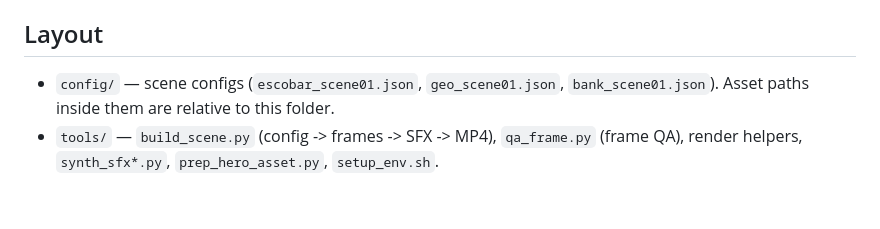
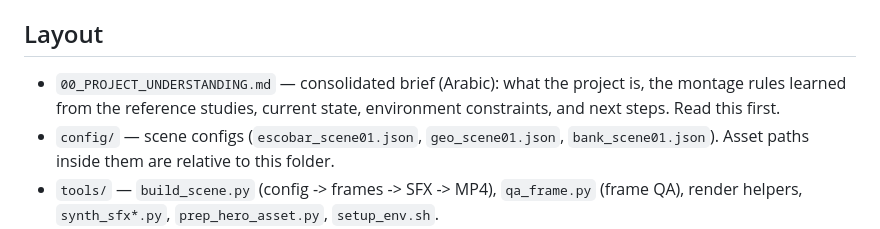
Before and after one commit to jfjdjdieifne/g, a Markdown page: youtube_documentary/README.md, the part around the change. Drawn GitHub-style; blank space fills up the shorter version.

```diff
--- a/youtube_documentary/README.md
+++ b/youtube_documentary/README.md
@@ -21,6 +21,7 @@ its internal structure.
 
 ## Layout
 
+- `00_PROJECT_UNDERSTANDING.md` — consolidated brief (Arabic): what the project is, the montage rules learned from the reference studies, current state, environment constraints, and next steps. Read this first.
 - `config/` — scene configs (`escobar_scene01.json`, `geo_scene01.json`, `bank_scene01.json`). Asset paths inside them are relative to this folder.
 - `tools/` — `build_scene.py` (config -> frames -> SFX -> MP4), `qa_frame.py` (frame QA), render helpers, `synth_sfx*.py`, `prep_hero_asset.py`, `setup_env.sh`.
 - `assets_global/` — shared assets: `bank/` (facade, hall, walk cycles), `earth/` (earth_2048.jpg, earth_4096.jpg).
```
Also changed, not shown: youtube_documentary/00_PROJECT_UNDERSTANDING.md (added, +228 -0 lines).
